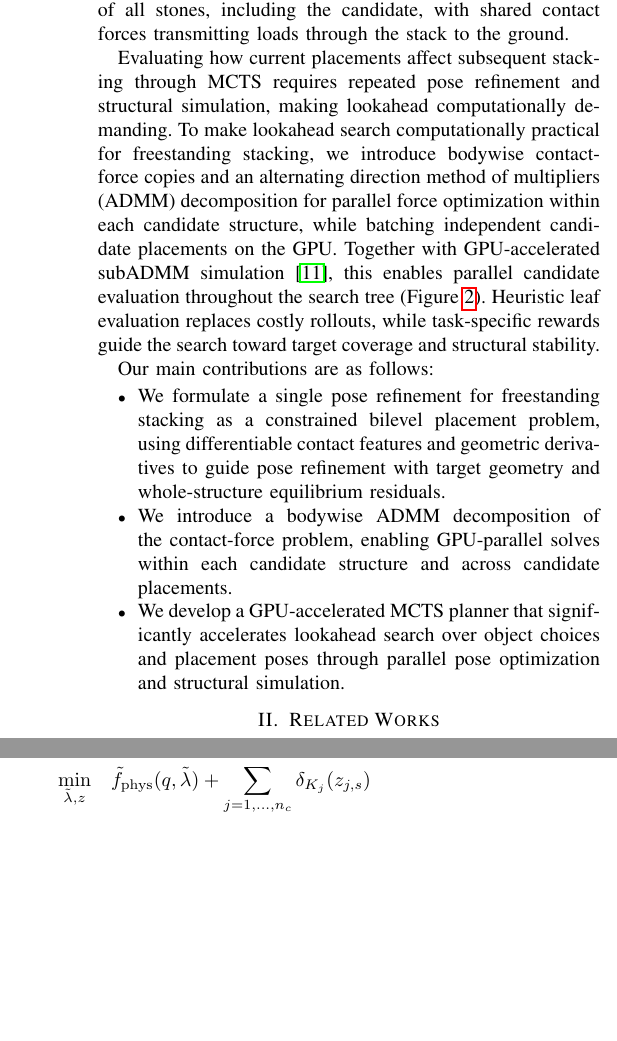
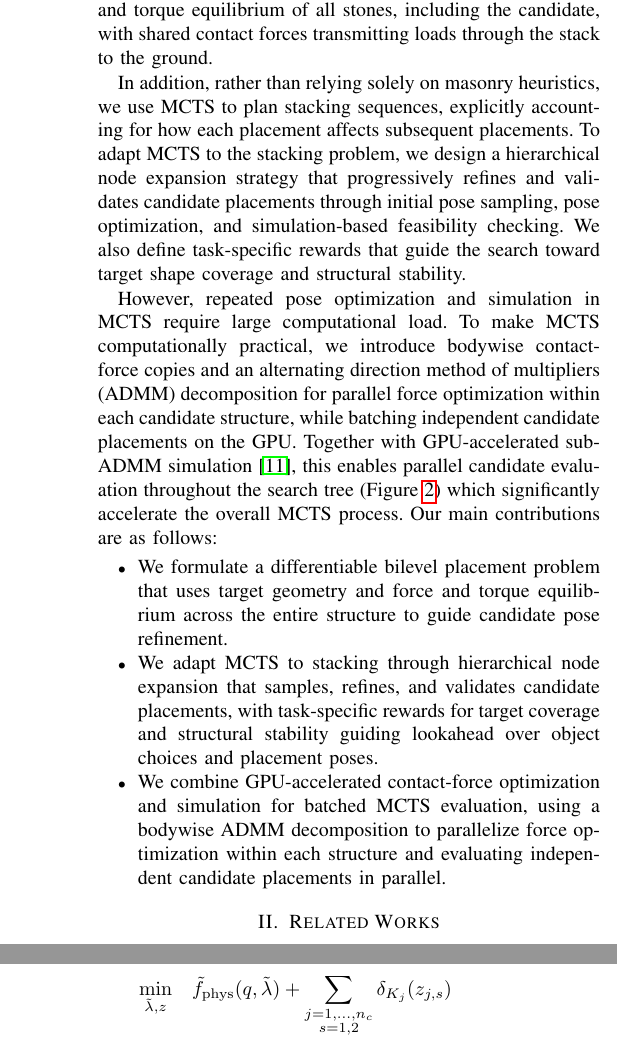
Before and after one commit to Seoki-An/stacking-paper, a LaTeX paper (root.tex, which reads sections/01_introduction.tex): two parts of the columns of pages 2 and 3 of 8 before the commit and two parts of the columns of pages 2 and 4 of 8 after it, joined at a grey line, cut so that both start at the same text, the shorter picture padded with empty space. Compiled offline with pdfLaTeX.

Commit message:
Revise introduction contributions and extract figure definitions

```diff
--- a/sections/01_introduction.tex
+++ b/sections/01_introduction.tex
@@ -29,19 +24,21 @@ Furthermore, they select placements using the current structure without explicit
 This leaves two challenges: refining poses according to contact-force redistribution throughout the structure and evaluating how current choices affect future feasible placements.
 
 We address these challenges through pose optimization incorporating structural stability and GPU-accelerated Monte Carlo Tree Search (MCTS) for sequence planning.
+
 Unlike prior stacking methods, we formulate placement refinement as a constrained bilevel problem and compute pose gradients of the objective and constraints using differentiable support functions (DSFs) for shape representation and collision detection~\cite{lee2023uncertain,an2024riemannianmtd}.
 Bilevel formulations also appear in contact-aware manipulation planning and grasp generation~\cite{lee2025contactfactorgraph,zurbrugg2025graspqp,chen2025bodex}.
 Our lower-level problem accounts for force and torque equilibrium of all stones, including the candidate, with shared contact forces transmitting loads through the stack to the ground.
 
-Evaluating how current placements affect subsequent stacking through MCTS requires repeated pose refinement and structural simulation, making lookahead computationally demanding.
-% Recent advances such as cuRobo for motion generation~\cite{sundaralingam2023curobo} and BODex for grasp synthesis~\cite{chen2025bodex} demonstrate the potential of GPU-parallel optimization in robotics and motivate us to exploit GPU parallelism for both pose optimization and simulation for
-To make lookahead search computationally practical for freestanding stacking, we introduce bodywise contact-force copies and an alternating direction method of multipliers (ADMM) decomposition for parallel force optimization within each candidate structure, while batching independent candidate placements on the GPU.
-Together with GPU-accelerated subADMM simulation~\cite{ji2025gpu}, this enables parallel candidate evaluation throughout the search tree (Figure~\ref{fig:overview}).
-Heuristic leaf evaluation replaces costly rollouts, while task-specific rewards guide the search toward target coverage and structural stability.
+In addition, rather than relying solely on masonry heuristics, we use MCTS to plan stacking sequences, explicitly accounting for how each placement affects subsequent placements.
+To adapt MCTS to the stacking problem, we design a hierarchical node expansion strategy that progressively refines and validates candidate placements through initial pose sampling, pose optimization, and simulation-based feasibility checking.
+We also define task-specific rewards that guide the search toward target shape coverage and structural stability.
 
+However, repeated pose optimization and simulation in MCTS require large computational load.
+To make MCTS computationally practical, we introduce bodywise contact-force copies and an alternating direction method of multipliers (ADMM) decomposition for parallel force optimization within each candidate structure, while batching independent candidate placements on the GPU.
+Together with GPU-accelerated subADMM simulation~\cite{ji2025gpu}, this enables parallel candidate evaluation throughout the search tree (Figure~\ref{fig:overview}) which significantly accelerate the overall MCTS process.
 Our main contributions are as follows:
 \begin{itemize}
-\item We formulate a single pose refinement for freestanding stacking as a constrained bilevel placement problem, using differentiable contact features and geometric derivatives to guide pose refinement with target geometry and whole-structure equilibrium residuals.
-\item We introduce a bodywise ADMM decomposition of the contact-force problem, enabling GPU-parallel solves within each candidate structure and across candidate placements.
-\item We develop a GPU-accelerated MCTS planner that significantly accelerates lookahead search over object choices and placement poses through parallel pose optimization and structural simulation.
+\item We formulate a differentiable bilevel placement problem that uses target geometry and force and torque equilibrium across the entire structure to guide candidate pose refinement.
+\item We adapt MCTS to stacking through hierarchical node expansion that samples, refines, and validates candidate placements, with task-specific rewards for target coverage and structural stability guiding lookahead over object choices and placement poses.
+\item We combine GPU-accelerated contact-force optimization and simulation for batched MCTS evaluation, using a bodywise ADMM decomposition to parallelize force optimization within each structure and evaluating independent candidate placements in parallel.
 \end{itemize}
```
Also changed, not shown: figures/initial_pose_sampling.tex (added, +6 -0 lines), figures/pose_optimization_toy.tex (+1 -1 lines), figures/preliminary_result.tex (added, +6 -0 lines), sections/05_sequence_planning.tex (+1 -6 lines), sections/01_introduction.tex (7 more changed lines), 1 other file.
